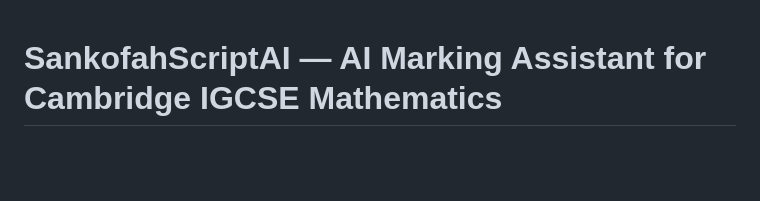
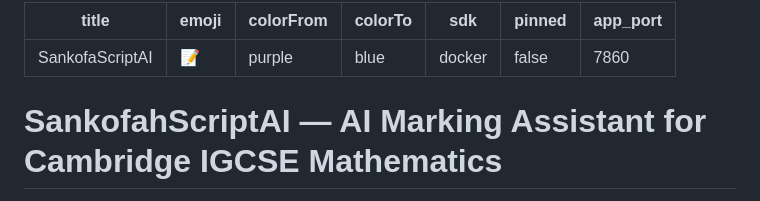
Before and after one commit to marktetteh/SankofaScriptAI, a Markdown page: README.md, the part around the change. Drawn GitHub-style; blank space fills up the shorter version.

Commit message:
Add HF Spaces frontmatter to README

```diff
--- a/README.md
+++ b/README.md
@@ -1,3 +1,13 @@
+---
+title: SankofaScriptAI
+emoji: 📝
+colorFrom: purple
+colorTo: blue
+sdk: docker
+pinned: false
+app_port: 7860
+---
+
 # SankofahScriptAI — AI Marking Assistant for Cambridge IGCSE Mathematics
 
 > *Sankofa* — a Twi word meaning "go back and fetch what was forgotten."
```
